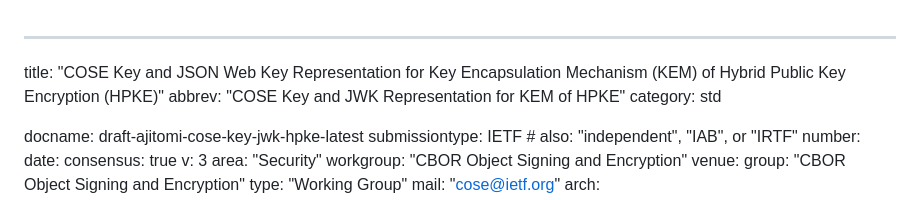
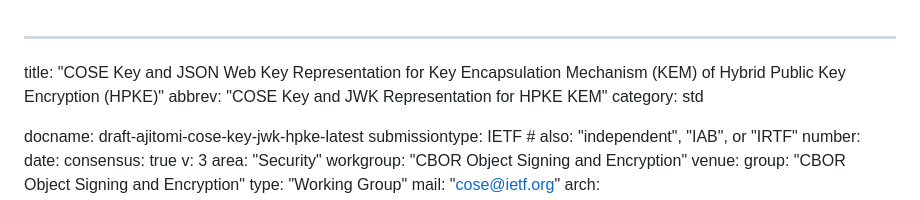
Before and after one commit to dajiaji/i-d-cose-cose-key-jwk-hpke-kem, a Markdown page: draft-ajitomi-cose-key-jwk-hpke.md, the part around the change. Rendered like a GitHub page.

Commit message:
Update abbrev.

```diff
--- a/draft-ajitomi-cose-key-jwk-hpke.md
+++ b/draft-ajitomi-cose-key-jwk-hpke.md
@@ -1,6 +1,6 @@
 ---
 title: "COSE Key and JSON Web Key Representation for Key Encapsulation Mechanism (KEM) of Hybrid Public Key Encryption (HPKE)"
-abbrev: "COSE Key and JWK Representation for KEM of HPKE"
+abbrev: "COSE Key and JWK Representation for HPKE KEM"
 category: std
 
 docname: draft-ajitomi-cose-key-jwk-hpke-latest
```
